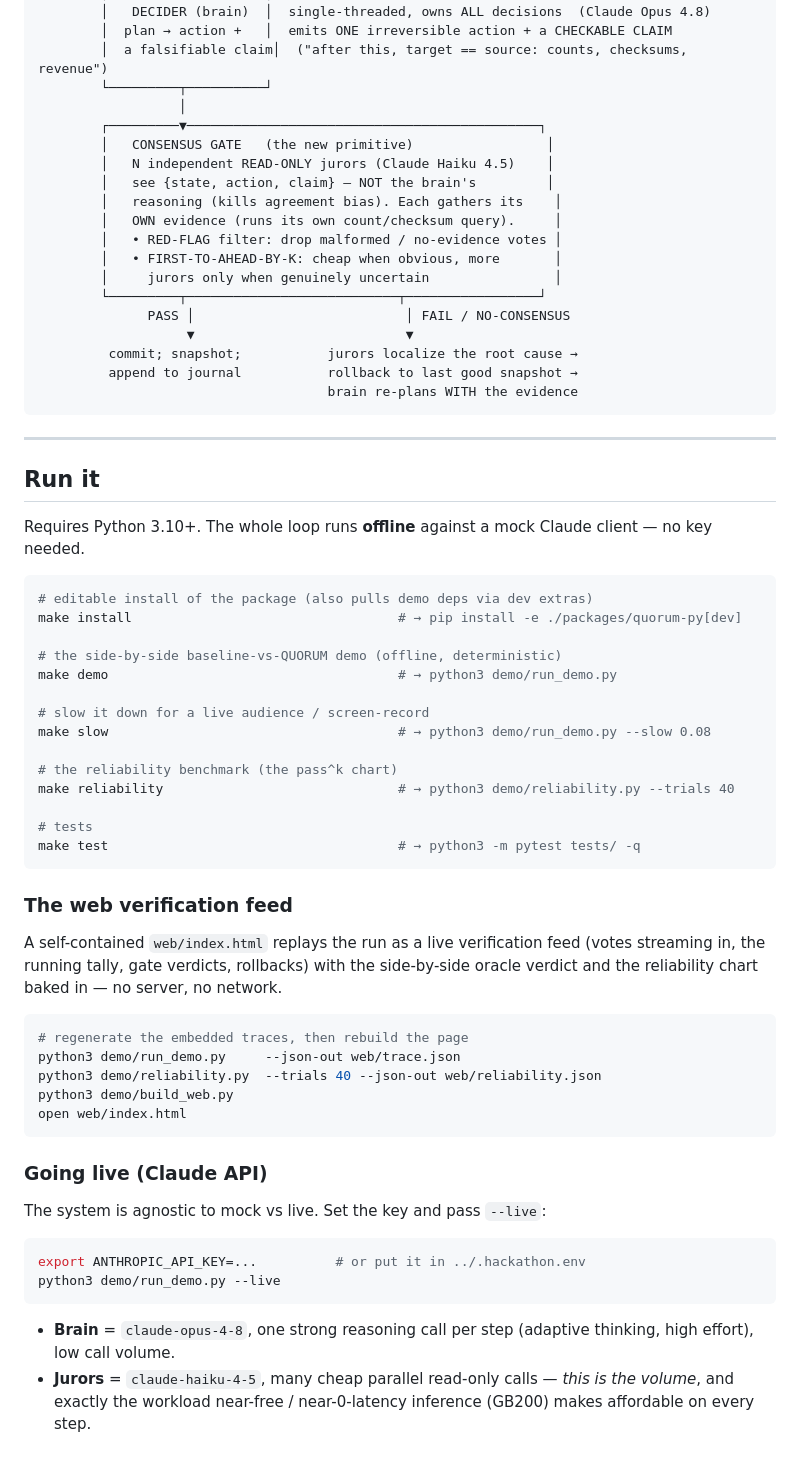
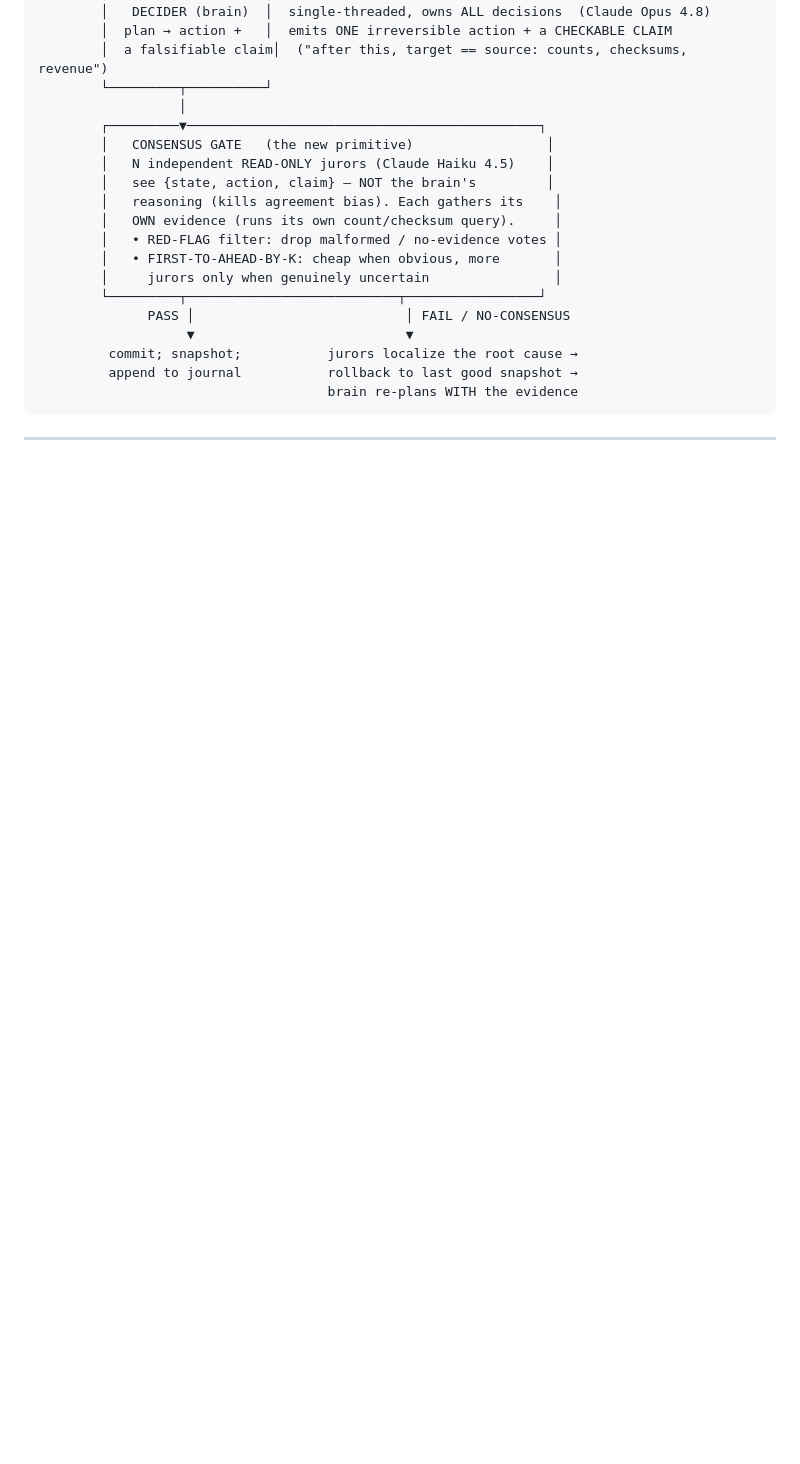
Before and after one commit to sarvesh-tiku/quorum, a Markdown page: README.md, the part around the change. Rendered like a GitHub page; blank space fills up the shorter version.

Commit message:
Remove run instructions and demo details from README
Removed instructions for running the project and using the demo.

````diff
--- a/README.md
+++ b/README.md
@@ -174,54 +174,3 @@ inference (GB200 / the Etched thesis) makes nearly free.
                                      brain re-plans WITH the evidence
 ```
 ---
-
-## Run it
-
-Requires Python 3.10+. The whole loop runs **offline** against a mock Claude client — no
-key needed.
-
-```bash
-# editable install of the package (also pulls demo deps via dev extras)
-make install                                  # → pip install -e ./packages/quorum-py[dev]
-
-# the side-by-side baseline-vs-QUORUM demo (offline, deterministic)
-make demo                                     # → python3 demo/run_demo.py
-
-# slow it down for a live audience / screen-record
-make slow                                     # → python3 demo/run_demo.py --slow 0.08
-
-# the reliability benchmark (the pass^k chart)
-make reliability                              # → python3 demo/reliability.py --trials 40
-
-# tests
-make test                                     # → python3 -m pytest tests/ -q
-```
-
-### The web verification feed
-
-A self-contained `web/index.html` replays the run as a live verification feed (votes
-streaming in, the running tally, gate verdicts, rollbacks) with the side-by-side oracle
-verdict and the reliability chart baked in — no server, no network.
-
-```bash
-# regenerate the embedded traces, then rebuild the page
-python3 demo/run_demo.py     --json-out web/trace.json
-python3 demo/reliability.py  --trials 40 --json-out web/reliability.json
-python3 demo/build_web.py
-open web/index.html
-```
-
-### Going live (Claude API)
-
-The system is agnostic to mock vs live. Set the key and pass `--live`:
-
-```bash
-export ANTHROPIC_API_KEY=...          # or put it in ../.hackathon.env
-python3 demo/run_demo.py --live
-```
-
-- **Brain** = `claude-opus-4-8`, one strong reasoning call per step (adaptive thinking,
-  high effort), low call volume.
-- **Jurors** = `claude-haiku-4-5`, many cheap parallel read-only calls — *this is the
-  volume*, and exactly the workload near-free / near-0-latency inference (GB200) makes
-  affordable on every step.
````
